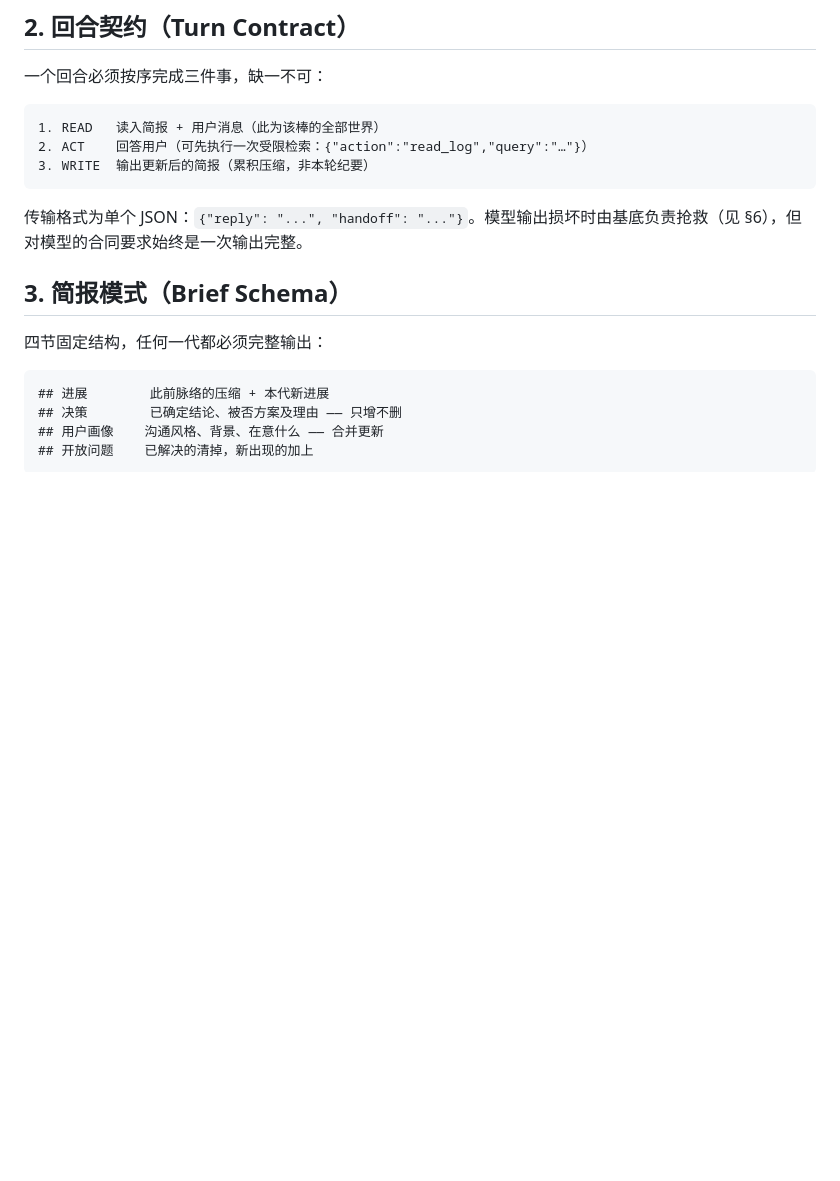
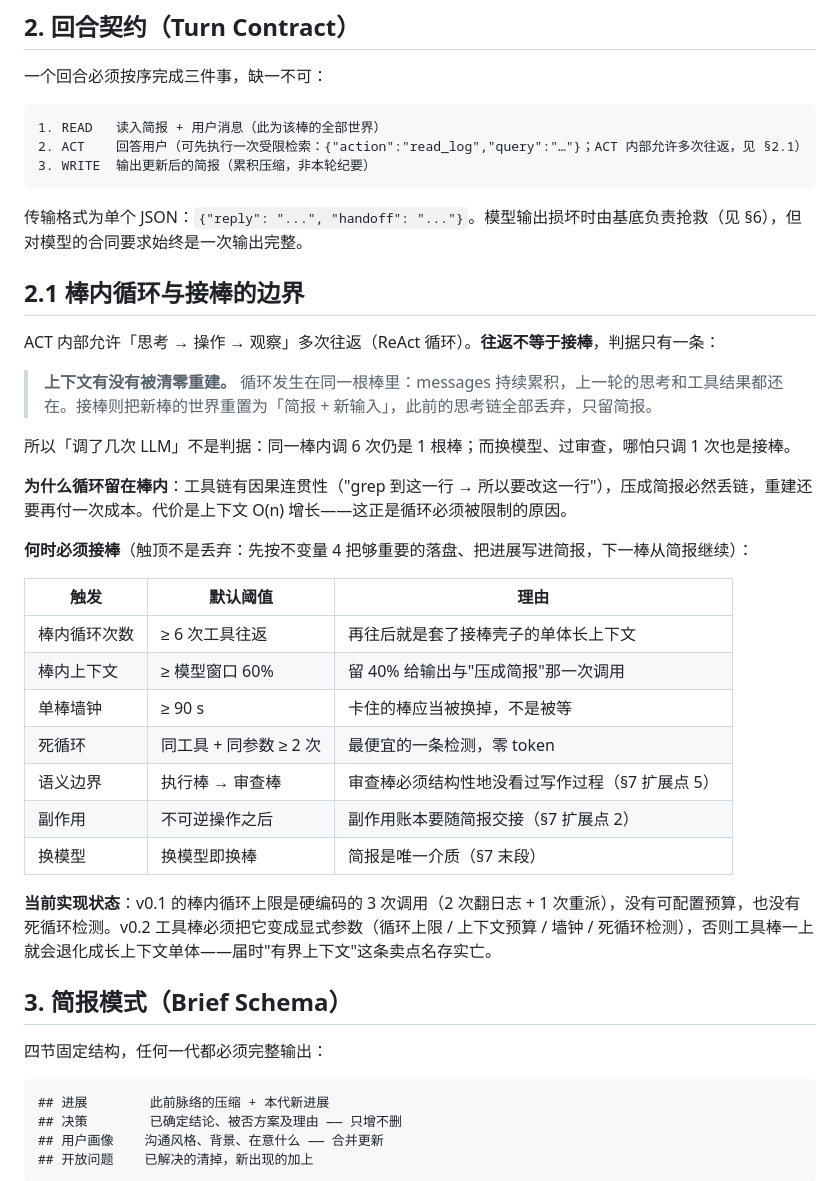
Before and after one commit to virggle/theseus-relay, a Markdown page: docs/PROTOCOL.md, the part around the change. Drawn GitHub-style; blank space fills up the shorter version.

````diff
--- a/docs/PROTOCOL.md
+++ b/docs/PROTOCOL.md
@@ -20,11 +20,35 @@
 
 ```
 1. READ   读入简报 + 用户消息（此为该棒的全部世界）
-2. ACT    回答用户（可先执行一次受限检索：{"action":"read_log","query":"…"}）
+2. ACT    回答用户（可先执行一次受限检索：{"action":"read_log","query":"…"}；ACT 内部允许多次往返，见 §2.1）
 3. WRITE  输出更新后的简报（累积压缩，非本轮纪要）
 ```
 
 传输格式为单个 JSON：`{"reply": "...", "handoff": "..."}`。模型输出损坏时由基底负责抢救（见 §6），但对模型的合同要求始终是一次输出完整。
+
+## 2.1 棒内循环与接棒的边界
+
+ACT 内部允许「思考 → 操作 → 观察」多次往返（ReAct 循环）。**往返不等于接棒**，判据只有一条：
+
+> **上下文有没有被清零重建。** 循环发生在同一根棒里：messages 持续累积，上一轮的思考和工具结果都还在。接棒则把新棒的世界重置为「简报 + 新输入」，此前的思考链全部丢弃，只留简报。
+
+所以「调了几次 LLM」不是判据：同一棒内调 6 次仍是 1 根棒；而换模型、过审查，哪怕只调 1 次也是接棒。
+
+**为什么循环留在棒内**：工具链有因果连贯性（"grep 到这一行 → 所以要改这一行"），压成简报必然丢链，重建还要再付一次成本。代价是上下文 O(n) 增长——这正是循环必须被限制的原因。
+
+**何时必须接棒**（触顶不是丢弃：先按不变量 4 把够重要的落盘、把进展写进简报，下一棒从简报继续）：
+
+| 触发 | 默认阈值 | 理由 |
+|------|---------|------|
+| 棒内循环次数 | ≥ 6 次工具往返 | 再往后就是套了接棒壳子的单体长上下文 |
+| 棒内上下文 | ≥ 模型窗口 60% | 留 40% 给输出与"压成简报"那一次调用 |
+| 单棒墙钟 | ≥ 90 s | 卡住的棒应当被换掉，不是被等 |
+| 死循环 | 同工具 + 同参数 ≥ 2 次 | 最便宜的一条检测，零 token |
+| 语义边界 | 执行棒 → 审查棒 | 审查棒必须结构性地没看过写作过程（§7 扩展点 5） |
+| 副作用 | 不可逆操作之后 | 副作用账本要随简报交接（§7 扩展点 2） |
+| 换模型 | 换模型即换棒 | 简报是唯一介质（§7 末段） |
+
+**当前实现状态**：v0.1 的棒内循环上限是硬编码的 3 次调用（2 次翻日志 + 1 次重派），没有可配置预算，也没有死循环检测。v0.2 工具棒必须把它变成显式参数（循环上限 / 上下文预算 / 墙钟 / 死循环检测），否则工具棒一上就会退化成长上下文单体——届时"有界上下文"这条卖点名存实亡。
 
 ## 3. 简报模式（Brief Schema）
 
````
Also changed, not shown: docs/PROTOCOL.en.md (+25 -1 lines).
